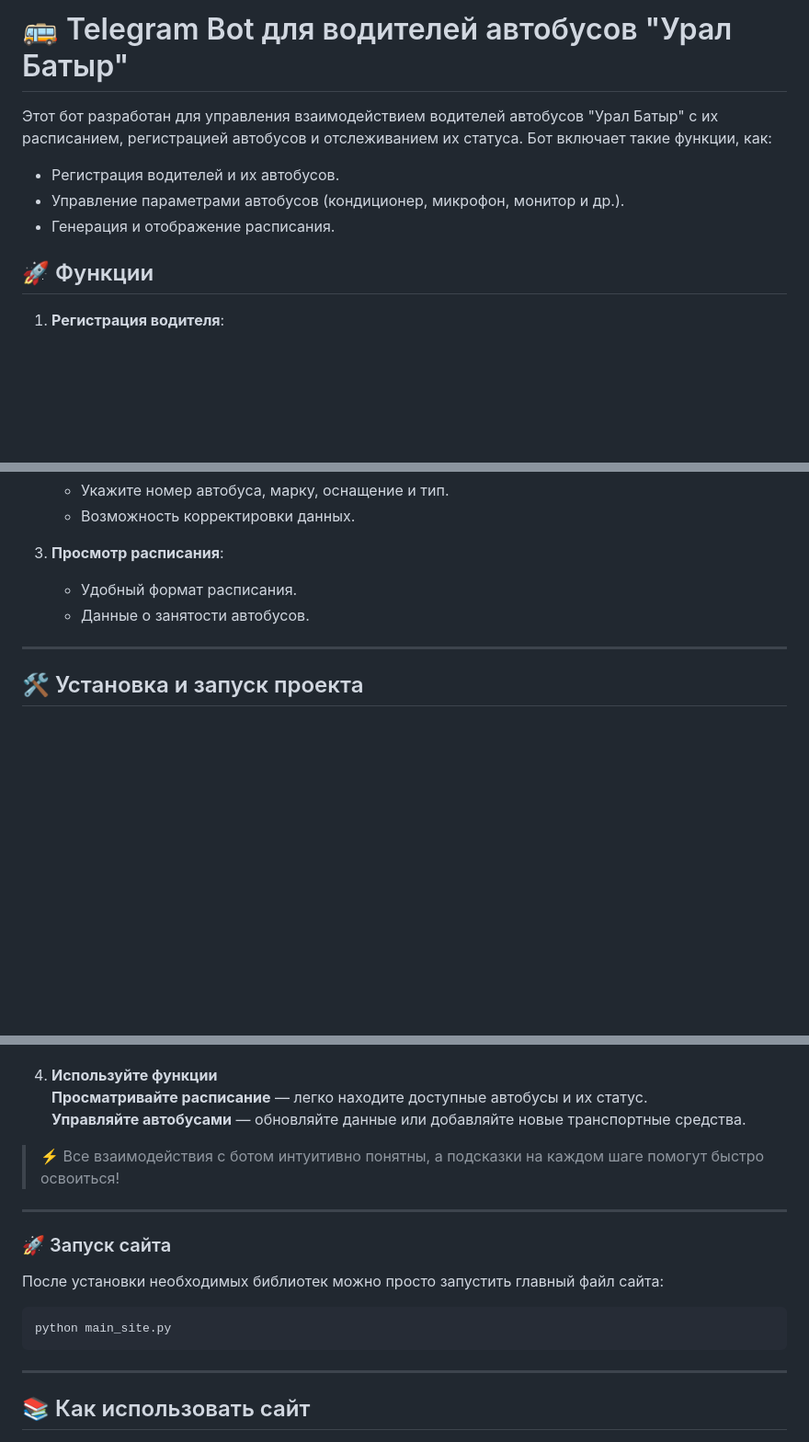
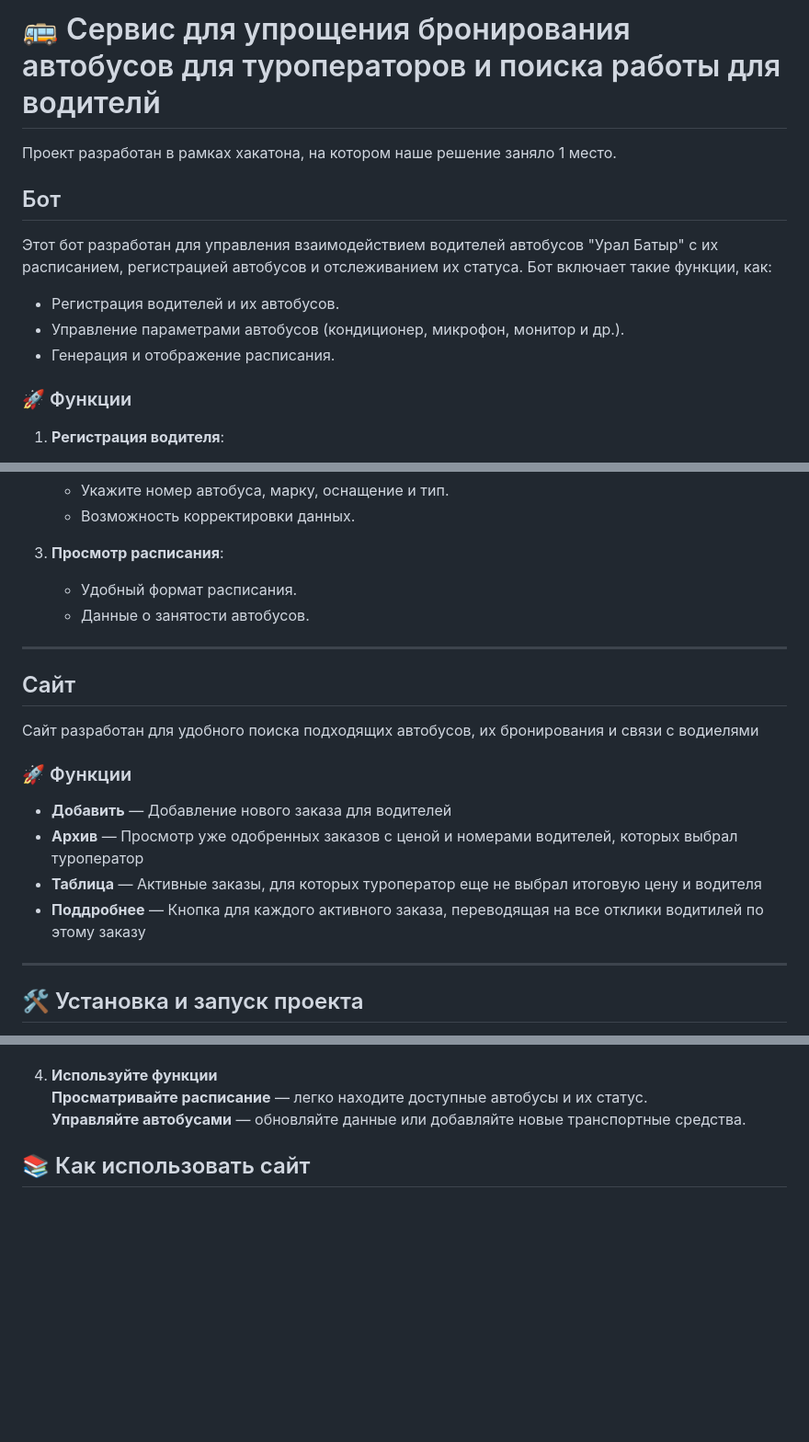
Before and after one commit to Twwist/TourBot, a Markdown page: README.md, 3 parts joined by grey strips. Shown at 92% size. GitHub-like rendering; blank space fills up the shorter version.

````diff
--- a/README.md
+++ b/README.md
@@ -1,5 +1,7 @@
-# 🚌 Telegram Bot для водителей автобусов "Урал Батыр"
+# 🚌 Сервис для упрощения бронирования автобусов для туроператоров и поиска работы для водителй
+Проект разработан в рамках хакатона, на котором наше решение заняло 1 место.
 
+## Бот
 Этот бот разработан для управления взаимодействием водителей автобусов "Урал Батыр" с их расписанием, регистрацией
 автобусов и отслеживанием их статуса. Бот включает такие функции, как:
 
@@ -7,7 +9,7 @@
 - Управление параметрами автобусов (кондиционер, микрофон, монитор и др.).
 - Генерация и отображение расписания.
 
-## 🚀 Функции
+### 🚀 Функции
 
 1. **Регистрация водителя**:
     - Введите пароль для подтверждения.
@@ -20,6 +22,17 @@
 3. **Просмотр расписания**:
     - Удобный формат расписания.
     - Данные о занятости автобусов.
+
+---
+
+## Сайт
+Сайт разработан для удобного поиска подходящих автобусов, их бронирования и связи с водиелями
+
+### 🚀 Функции
+- **Добавить** — Добавление нового заказа для водителей
+- **Архив** — Просмотр уже одобренных заказов с ценой и номерами водителей, которых выбрал туроператор
+- **Таблица** — Активные заказы, для которых туроператор еще не выбрал итоговую цену и водителя
+- **Поддробнее** — Кнопка для каждого активного заказа, переводящая на все отклики водитилей по этому заказу
 
 ---
 
@@ -79,19 +99,6 @@ python main.py
     **Просматривайте расписание** — легко находите доступные автобусы и их статус.
     **Управляйте автобусами** — обновляйте данные или добавляйте новые транспортные средства.
 
-> ⚡ Все взаимодействия с ботом интуитивно понятны, а подсказки на каждом шаге помогут быстро освоиться!
-
----
-
-### 🚀 Запуск сайта
-
-После установки необходимых библиотек можно просто запустить главный файл сайта:
-
-```bash
-python main_site.py
-```
----
-
 ## 📚 Как использовать сайт
 1. **Запустите сайт**
    Откройте браузер и зайтите на локальный адрес сайта http://127.0.0.1:5000 (можно перейти по ссылке из лога из main_site.py) `/start`.
````
Also changed, not shown: other parts of README.md (+9 -0 lines).
